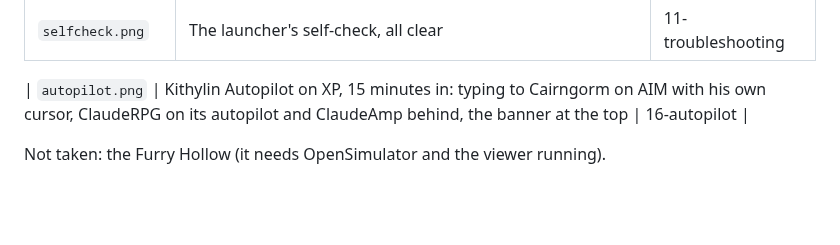
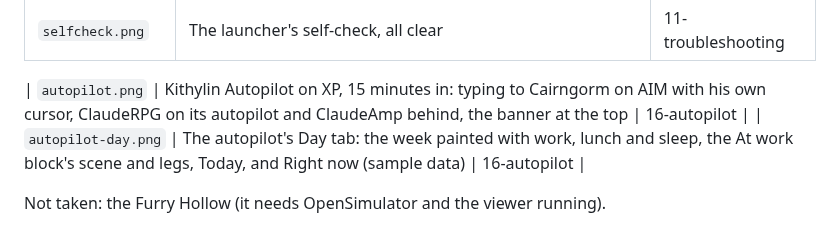
Before and after one commit to jasonfye2015/ClaudeXP-Gemini, a Markdown page: Manual/images/README.md, the part around the change. Drawn GitHub-style; blank space fills up the shorter version.

```diff
--- a/Manual/images/README.md
+++ b/Manual/images/README.md
@@ -16,5 +16,6 @@ the pages pick it up. A page whose picture is missing shows "Screenshot: ... (no
 | `selfcheck.png` | The launcher's self-check, all clear | 11-troubleshooting |
 
 | `autopilot.png` | Kithylin Autopilot on XP, 15 minutes in: typing to Cairngorm on AIM with his own cursor, ClaudeRPG on its autopilot and ClaudeAmp behind, the banner at the top | 16-autopilot |
+| `autopilot-day.png` | The autopilot's Day tab: the week painted with work, lunch and sleep, the At work block's scene and legs, Today, and Right now (sample data) | 16-autopilot |
 
 Not taken: the Furry Hollow (it needs OpenSimulator and the viewer running).
```
Also changed, not shown: Manual/16-autopilot.md (+72 -2 lines), Manual/images/autopilot-day.png (added), 13 other files.
